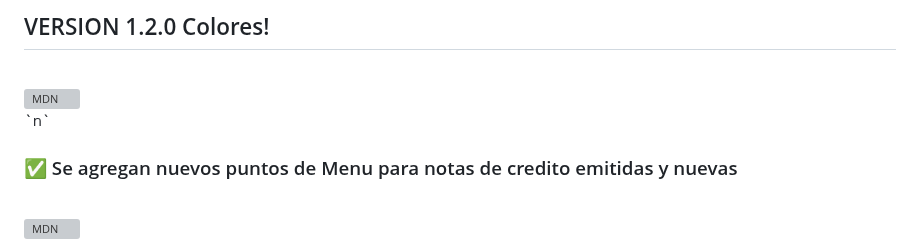
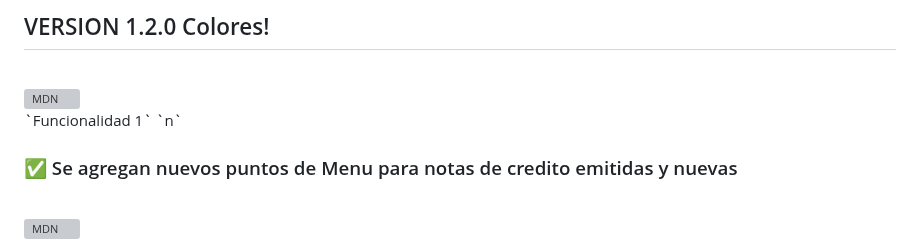
Before and after one commit to TrittoG/gestoranews, a Markdown page: NOTAS.md, the part around the change. Rendered like a GitHub page; grey boxes are pictures that could not be loaded.

```diff
--- a/NOTAS.md
+++ b/NOTAS.md
@@ -7,7 +7,7 @@ La version 1.2.0 ya esta aqui! a Full Color!
  <img src="https://user-images.githubusercontent.com/36174147/218581770-58f5d26e-fec6-4127-af64-d3f1a9ccafad.png"
       alt="MDN"
       style="whidth:50px; margin: 1px solid black;">
-       <br>
+       <br> `Funcionalidad 1`
    `n` <h3 style="color: red;"> ✅  Se agregan nuevos puntos de Menu para notas de credito emitidas y nuevas</h3>
    <br>
 
```
